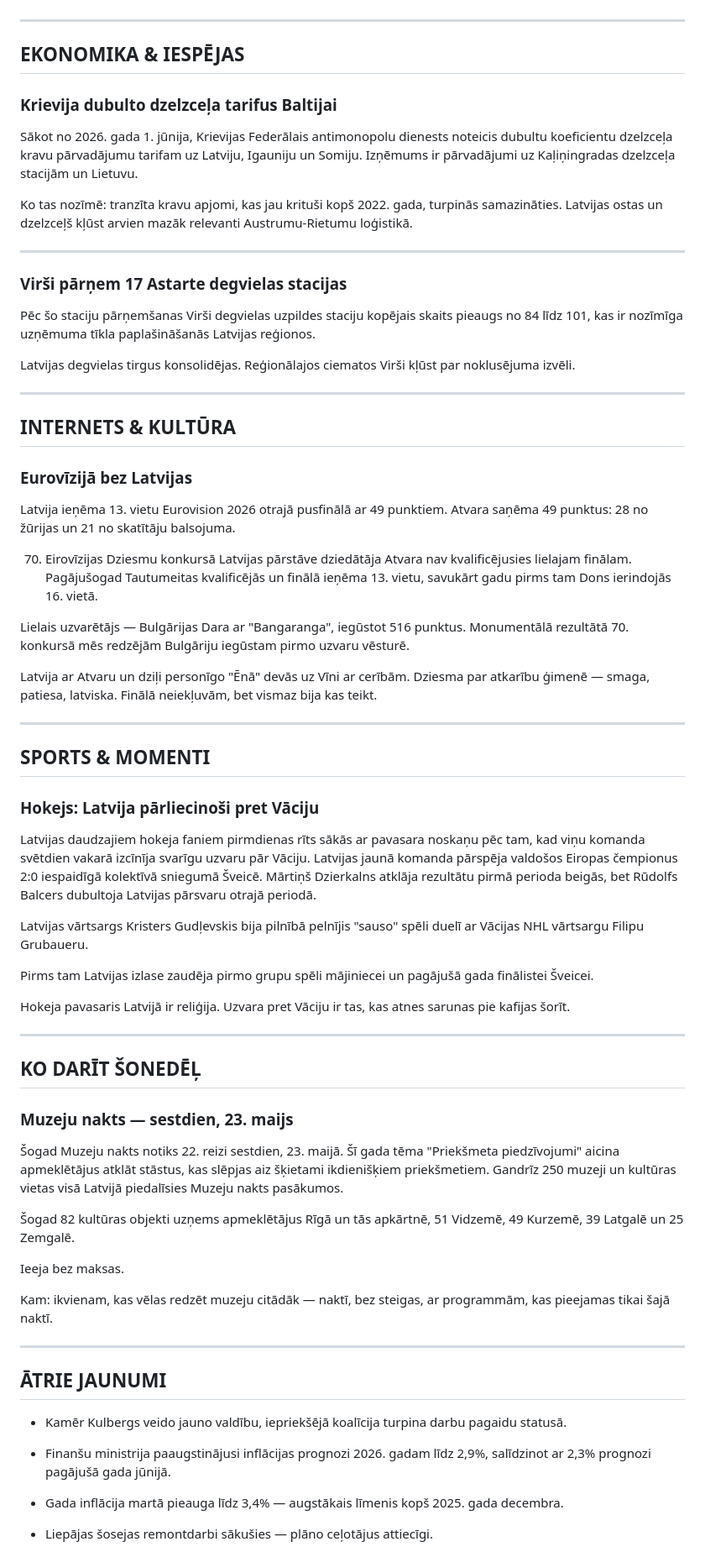
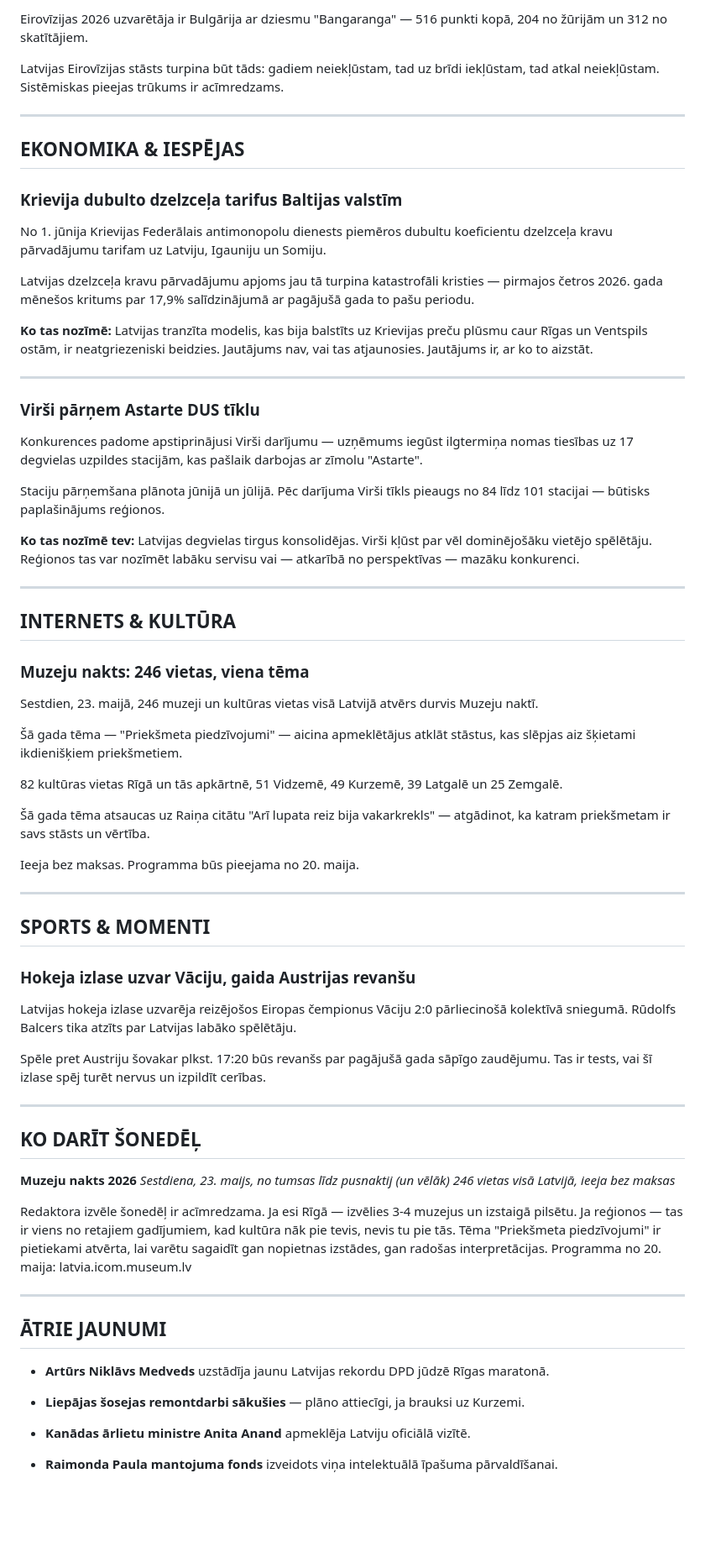
Before and after one commit to renebaumanis-jpg/5-minutes-latvija, a Markdown page: drafts/draft_latest.md, the part around one of its changes. Shown at 84% size. GitHub-like rendering; blank space fills up the shorter version.

Commit message:
Draft generated 2026-05-19

```diff
--- a/drafts/draft_latest.md
+++ b/drafts/draft_latest.md
@@ -60,73 +77,74 @@ Rīgas maratons ir kļuvis par vienu no pilsētas vislielākajiem svētkiem —
+Eirovīzijas 2026 uzvarētāja ir Bulgārija ar dziesmu "Bangaranga" — 516 punkti kopā, 204 no žūrijām un 312 no skatītājiem.
+
+Latvijas Eirovīzijas stāsts turpina būt tāds: gadiem neiekļūstam, tad uz brīdi iekļūstam, tad atkal neiekļūstam. Sistēmiskas pieejas trūkums ir acīmredzams.
 
 ---
 
 ## EKONOMIKA & IESPĒJAS
 
-### Krievija dubulto dzelzceļa tarifus Baltijai
+### Krievija dubulto dzelzceļa tarifus Baltijas valstīm
 
-Sākot no 2026. gada 1. jūnija, Krievijas Federālais antimonopolu dienests noteicis dubultu koeficientu dzelzceļa kravu pārvadājumu tarifam uz Latviju, Igauniju un Somiju. Izņēmums ir pārvadājumi uz Kaļiņingradas dzelzceļa stacijām un Lietuvu.
+No 1. jūnija Krievijas Federālais antimonopolu dienests piemēros dubultu koeficientu dzelzceļa kravu pārvadājumu tarifam uz Latviju, Igauniju un Somiju.
 
-Ko tas nozīmē: tranzīta kravu apjomi, kas jau krituši kopš 2022. gada, turpinās samazināties. Latvijas ostas un dzelzceļš kļūst arvien mazāk relevanti Austrumu-Rietumu loģistikā.
+Latvijas dzelzceļa kravu pārvadājumu apjoms jau tā turpina katastrofāli kristies — pirmajos četros 2026. gada mēnešos kritums par 17,9% salīdzinājumā ar pagājušā gada to pašu periodu.
+
+**Ko tas nozīmē:** Latvijas tranzīta modelis, kas bija balstīts uz Krievijas preču plūsmu caur Rīgas un Ventspils ostām, ir neatgriezeniski beidzies. Jautājums nav, vai tas atjaunosies. Jautājums ir, ar ko to aizstāt.
 
 ---
 
-### Virši pārņem 17 Astarte degvielas stacijas
+### Virši pārņem Astarte DUS tīklu
 
-Pēc šo staciju pārņemšanas Virši degvielas uzpildes staciju kopējais skaits pieaugs no 84 līdz 101, kas ir nozīmīga uzņēmuma tīkla paplašināšanās Latvijas reģionos.
+Konkurences padome apstiprinājusi Virši darījumu — uzņēmums iegūst ilgtermiņa nomas tiesības uz 17 degvielas uzpildes stacijām, kas pašlaik darbojas ar zīmolu "Astarte".
 
-Latvijas degvielas tirgus konsolidējas. Reģionālajos ciematos Virši kļūst par noklusējuma izvēli.
+Staciju pārņemšana plānota jūnijā un jūlijā. Pēc darījuma Virši tīkls pieaugs no 84 līdz 101 stacijai — būtisks paplašinājums reģionos.
+
+**Ko tas nozīmē tev:** Latvijas degvielas tirgus konsolidējas. Virši kļūst par vēl dominējošāku vietējo spēlētāju. Reģionos tas var nozīmēt labāku servisu vai — atkarībā no perspektīvas — mazāku konkurenci.
 
 ---
 
 ## INTERNETS & KULTŪRA
 
-### Eurovīzijā bez Latvijas
+### Muzeju nakts: 246 vietas, viena tēma
 
-Latvija ieņēma 13. vietu Eurovision 2026 otrajā pusfinālā ar 49 punktiem. Atvara saņēma 49 punktus: 28 no žūrijas un 21 no skatītāju balsojuma.
+Sestdien, 23. maijā, 246 muzeji un kultūras vietas visā Latvijā atvērs durvis Muzeju naktī.
 
-70. Eirovīzijas Dziesmu konkursā Latvijas pārstāve dziedātāja Atvara nav kvalificējusies lielajam finālam. Pagājušogad Tautumeitas kvalificējās un finālā ieņēma 13. vietu, savukārt gadu pirms tam Dons ierindojās 16. vietā.
+Šā gada tēma — "Priekšmeta piedzīvojumi" — aicina apmeklētājus atklāt stāstus, kas slēpjas aiz šķietami ikdienišķiem priekšmetiem.
 
-Lielais uzvarētājs — Bulgārijas Dara ar "Bangaranga", iegūstot 516 punktus. Monumentālā rezultātā 70. konkursā mēs redzējām Bulgāriju iegūstam pirmo uzvaru vēsturē.
+82 kultūras vietas Rīgā un tās apkārtnē, 51 Vidzemē, 49 Kurzemē, 39 Latgalē un 25 Zemgalē.
 
-Latvija ar Atvaru un dziļi personīgo "Ēnā" devās uz Vīni ar cerībām. Dziesma par atkarību ģimenē — smaga, patiesa, latviska. Finālā neiekļuvām, bet vismaz bija kas teikt.
+Šā gada tēma atsaucas uz Raiņa citātu "Arī lupata reiz bija vakarkrekls" — atgādinot, ka katram priekšmetam ir savs stāsts un vērtība.
+
+Ieeja bez maksas. Programma būs pieejama no 20. maija.
 
 ---
 
 ## SPORTS & MOMENTI
 
-### Hokejs: Latvija pārliecinoši pret Vāciju
+### Hokeja izlase uzvar Vāciju, gaida Austrijas revanšu
 
-Latvijas daudzajiem hokeja faniem pirmdienas rīts sākās ar pavasara noskaņu pēc tam, kad viņu komanda svētdien vakarā izcīnīja svarīgu uzvaru pār Vāciju. Latvijas jaunā komanda pārspēja valdošos Eiropas čempionus 2:0 iespaidīgā kolektīvā sniegumā Šveicē. Mārtiņš Dzierkalns atklāja rezultātu pirmā perioda beigās, bet Rūdolfs Balcers dubultoja Latvijas pārsvaru otrajā periodā.
+Latvijas hokeja izlase uzvarēja reizējošos Eiropas čempionus Vāciju 2:0 pārliecinošā kolektīvā sniegumā. Rūdolfs Balcers tika atzīts par Latvijas labāko spēlētāju.
 
-Latvijas vārtsargs Kristers Gudļevskis bija pilnībā pelnījis "sauso" spēli duelī ar Vācijas NHL vārtsargu Filipu Grubaueru.
-
-Pirms tam Latvijas izlase zaudēja pirmo grupu spēli mājiniecei un pagājušā gada finālistei Šveicei.
-
-Hokeja pavasaris Latvijā ir reliģija. Uzvara pret Vāciju ir tas, kas atnes sarunas pie kafijas šorīt.
+Spēle pret Austriju šovakar plkst. 17:20 būs revanšs par pagājušā gada sāpīgo zaudējumu. Tas ir tests, vai šī izlase spēj turēt nervus un izpildīt cerības.
 
 ---
 
 ## KO DARĪT ŠONEDĒĻ
 
-### Muzeju nakts — sestdien, 23. maijs
+**Muzeju nakts 2026**
+*Sestdiena, 23. maijs, no tumsas līdz pusnaktij (un vēlāk)*
+*246 vietas visā Latvijā, ieeja bez maksas*
 
-Šogad Muzeju nakts notiks 22. reizi sestdien, 23. maijā. Šī gada tēma "Priekšmeta piedzīvojumi" aicina apmeklētājus atklāt stāstus, kas slēpjas aiz šķietami ikdienišķiem priekšmetiem. Gandrīz 250 muzeji un kultūras vietas visā Latvijā piedalīsies Muzeju nakts pasākumos.
-
-Šogad 82 kultūras objekti uzņems apmeklētājus Rīgā un tās apkārtnē, 51 Vidzemē, 49 Kurzemē, 39 Latgalē un 25 Zemgalē.
-
-Ieeja bez maksas.
-
-Kam: ikvienam, kas vēlas redzēt muzeju citādāk — naktī, bez steigas, ar programmām, kas pieejamas tikai šajā naktī.
+Redaktora izvēle šonedēļ ir acīmredzama. Ja esi Rīgā — izvēlies 3-4 muzejus un izstaigā pilsētu. Ja reģionos — tas ir viens no retajiem gadījumiem, kad kultūra nāk pie tevis, nevis tu pie tās. Tēma "Priekšmeta piedzīvojumi" ir pietiekami atvērta, lai varētu sagaidīt gan nopietnas izstādes, gan radošas interpretācijas. Programma no 20. maija: latvia.icom.museum.lv
 
 ---
 
 ## ĀTRIE JAUNUMI
 
-- Kamēr Kulbergs veido jauno valdību, iepriekšējā koalīcija turpina darbu pagaidu statusā.
+- **Artūrs Niklāvs Medveds** uzstādīja jaunu Latvijas rekordu DPD jūdzē Rīgas maratonā.
 
-- Finanšu ministrija paaugstinājusi inflācijas prognozi 2026. gadam līdz 2,9%, salīdzinot ar 2,3% prognozi pagājušā gada jūnijā.
+- **Liepājas šosejas remontdarbi sākušies** — plāno attiecīgi, ja brauksi uz Kurzemi.
 
-- Gada inflācija martā pieauga līdz 3,4% — augstākais līmenis kopš 2025. gada decembra.
+- **Kanādas ārlietu ministre Anita Anand** apmeklēja Latviju oficiālā vizītē.
 
-- Liepājas šosejas remontdarbi sākušies — plāno ceļotājus attiecīgi.
+- **Raimonda Paula mantojuma fonds** izveidots viņa intelektuālā īpašuma pārvaldīšanai.
 
```
Also changed, not shown: other parts of drafts/draft_latest.md (+49 -36 lines).
